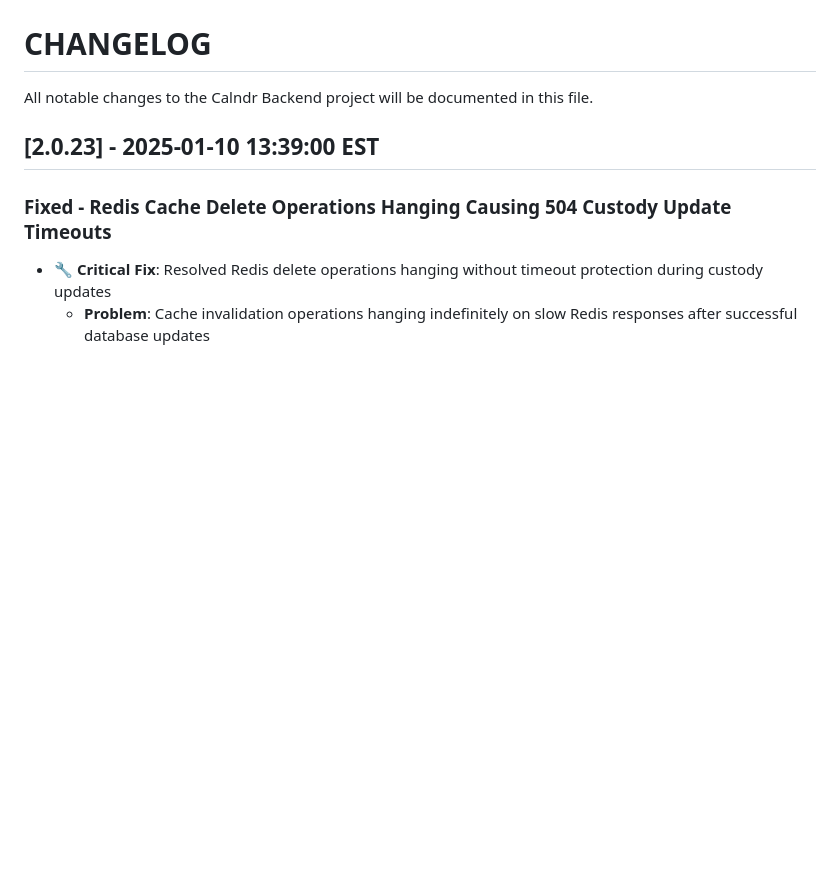
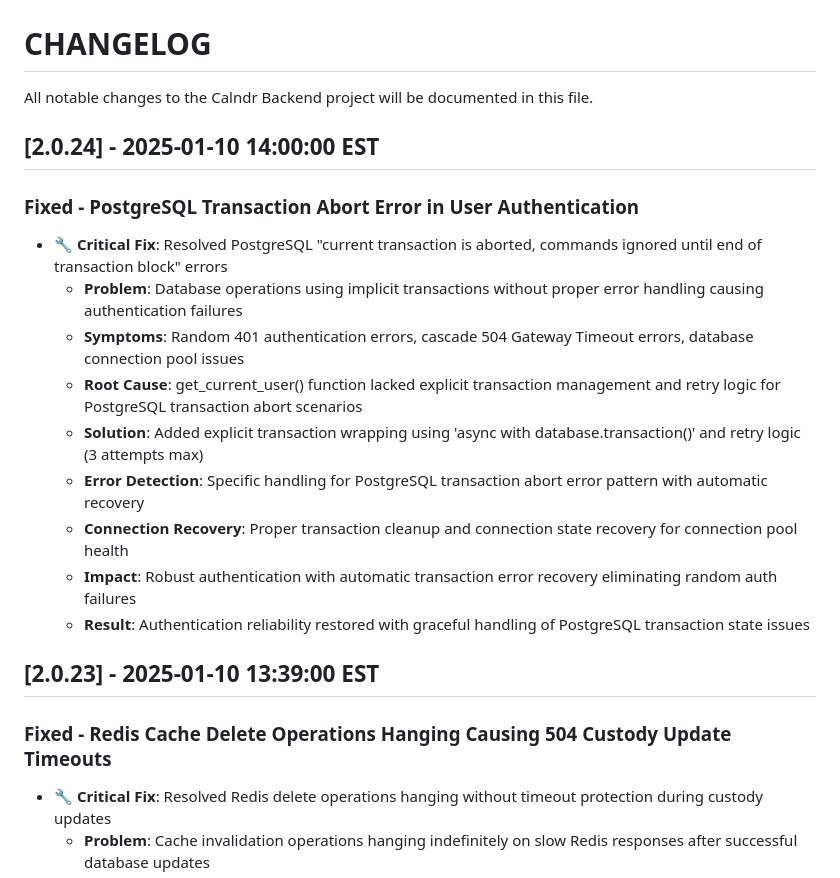
Before and after one commit to levensailor/calndrclub, a Markdown page: CHANGELOG.md, the part around the change. Rendered like a GitHub page; blank space fills up the shorter version.

Commit message:
Update CHANGELOG for PostgreSQL transaction fix v2.0.24

```diff
--- a/CHANGELOG.md
+++ b/CHANGELOG.md
@@ -1,6 +1,19 @@
 # CHANGELOG
 
 All notable changes to the Calndr Backend project will be documented in this file.
+
+## [2.0.24] - 2025-01-10 14:00:00 EST
+
+### Fixed - PostgreSQL Transaction Abort Error in User Authentication
+- **🔧 Critical Fix**: Resolved PostgreSQL "current transaction is aborted, commands ignored until end of transaction block" errors
+  - **Problem**: Database operations using implicit transactions without proper error handling causing authentication failures
+  - **Symptoms**: Random 401 authentication errors, cascade 504 Gateway Timeout errors, database connection pool issues
+  - **Root Cause**: get_current_user() function lacked explicit transaction management and retry logic for PostgreSQL transaction abort scenarios
+  - **Solution**: Added explicit transaction wrapping using 'async with database.transaction()' and retry logic (3 attempts max)
+  - **Error Detection**: Specific handling for PostgreSQL transaction abort error pattern with automatic recovery
+  - **Connection Recovery**: Proper transaction cleanup and connection state recovery for connection pool health
+  - **Impact**: Robust authentication with automatic transaction error recovery eliminating random auth failures
+  - **Result**: Authentication reliability restored with graceful handling of PostgreSQL transaction state issues
 
 ## [2.0.23] - 2025-01-10 13:39:00 EST
 
```
